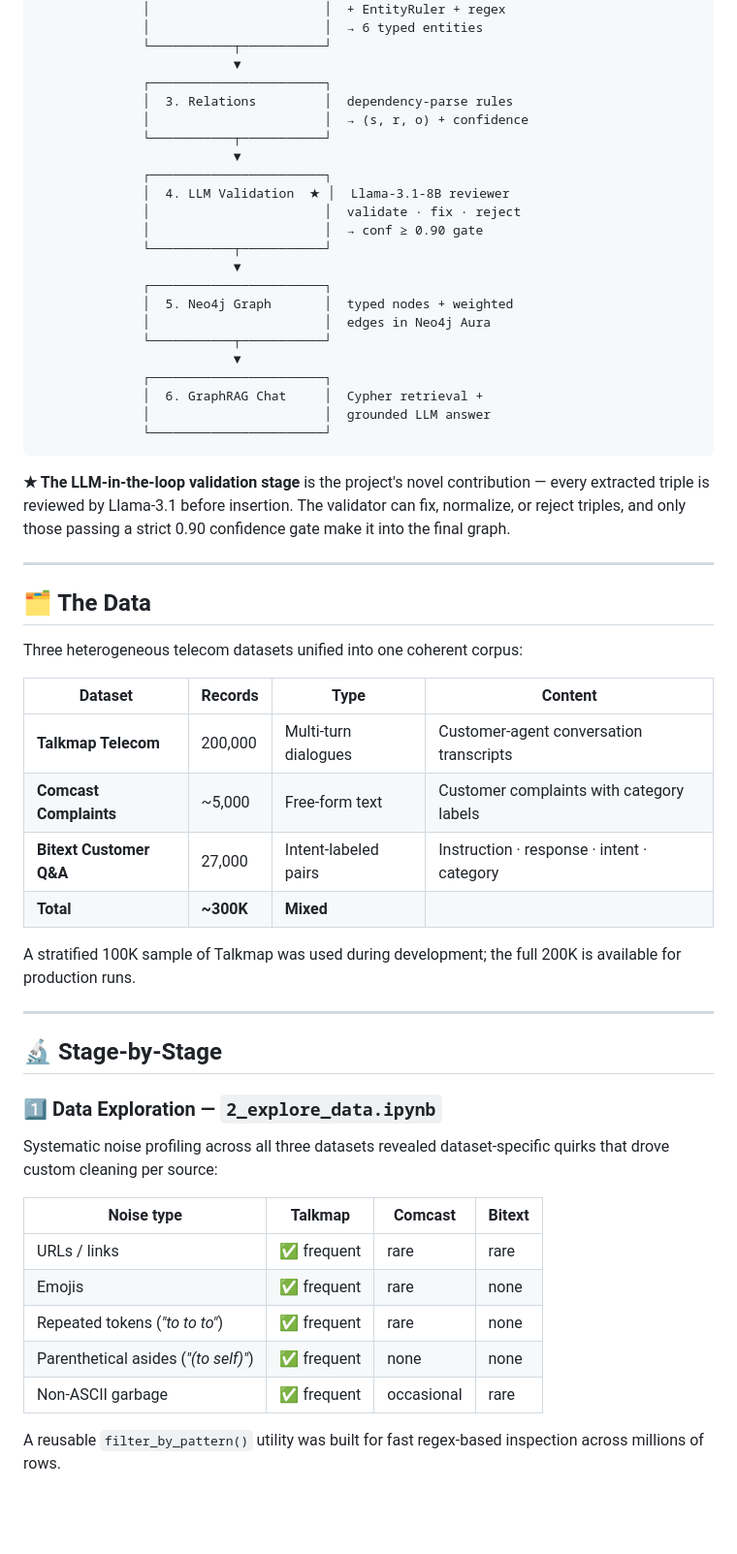
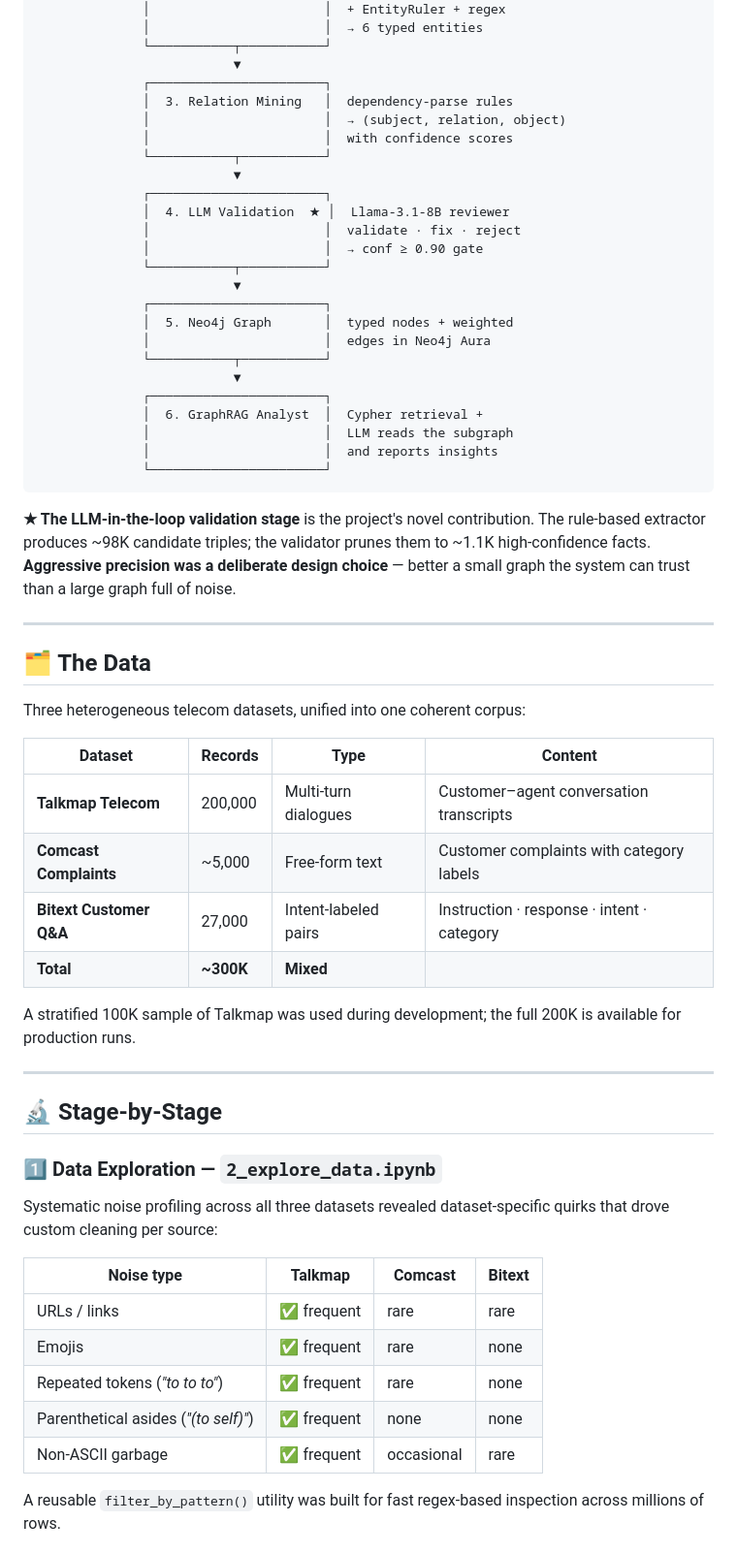
Before and after one commit to houdhoudGH/knowledge-GraphRAG-Telecom-Chatbot, a Markdown page: README.md, the part around one of its changes. Shown at 97% size. GitHub-like rendering; blank space fills up the shorter version.

````diff
--- a/README.md
+++ b/README.md
@@ -102,8 +121,9 @@ Six stages, each fully reproducible from the notebooks in this repo.
               └───────────┬───────────┘
                           ▼
               ┌───────────────────────┐
-              │  3. Relations         │  dependency-parse rules
-              │                       │  → (s, r, o) + confidence
+              │  3. Relation Mining   │  dependency-parse rules
+              │                       │  → (subject, relation, object)
+              │                       │  with confidence scores
               └───────────┬───────────┘
                           ▼
               ┌───────────────────────┐
@@ -118,25 +138,26 @@ Six stages, each fully reproducible from the notebooks in this repo.
               └───────────┬───────────┘
                           ▼
               ┌───────────────────────┐
-              │  6. GraphRAG Chat     │  Cypher retrieval +
-              │                       │  grounded LLM answer
+              │  6. GraphRAG Analyst  │  Cypher retrieval +
+              │                       │  LLM reads the subgraph
+              │                       │  and reports insights
               └───────────────────────┘
 ```
 
-**★ The LLM-in-the-loop validation stage** is the project's novel contribution — every extracted triple is reviewed by Llama-3.1 before insertion. The validator can fix, normalize, or reject triples, and only those passing a strict 0.90 confidence gate make it into the final graph.
+**★ The LLM-in-the-loop validation stage** is the project's novel contribution. The rule-based extractor produces ~98K candidate triples; the validator prunes them to ~1.1K high-confidence facts. **Aggressive precision was a deliberate design choice** — better a small graph the system can trust than a large graph full of noise.
 
 ---
 
 ## 🗂️ The Data
 
-Three heterogeneous telecom datasets unified into one coherent corpus:
+Three heterogeneous telecom datasets, unified into one coherent corpus:
 
-| Dataset | Records | Type | Content |
-|---|---|---|---|
-| **Talkmap Telecom** | 200,000 | Multi-turn dialogues | Customer-agent conversation transcripts |
-| **Comcast Complaints** | ~5,000 | Free-form text | Customer complaints with category labels |
-| **Bitext Customer Q&A** | 27,000 | Intent-labeled pairs | Instruction · response · intent · category |
-| **Total** | **~300K** | **Mixed** | |
+| Dataset              | Records   | Type                   | Content                                  |
+|----------------------|-----------|------------------------|------------------------------------------|
+| **Talkmap Telecom**  | 200,000   | Multi-turn dialogues   | Customer–agent conversation transcripts  |
+| **Comcast Complaints** | ~5,000  | Free-form text         | Customer complaints with category labels |
+| **Bitext Customer Q&A** | 27,000 | Intent-labeled pairs   | Instruction · response · intent · category |
+| **Total**            | **~300K** | **Mixed**              |                                          |
 
 A stratified 100K sample of Talkmap was used during development; the full 200K is available for production runs.
 
@@ -148,13 +169,13 @@ A stratified 100K sample of Talkmap was used during development; the full 200K i
 
 Systematic noise profiling across all three datasets revealed dataset-specific quirks that drove custom cleaning per source:
 
-| Noise type | Talkmap | Comcast | Bitext |
-|---|---|---|---|
-| URLs / links | ✅ frequent | rare | rare |
-| Emojis | ✅ frequent | rare | none |
-| Repeated tokens (*"to to to"*) | ✅ frequent | rare | none |
-| Parenthetical asides (*"(to self)"*) | ✅ frequent | none | none |
-| Non-ASCII garbage | ✅ frequent | occasional | rare |
+| Noise type                       | Talkmap     | Comcast    | Bitext |
+|----------------------------------|-------------|------------|--------|
+| URLs / links                     | ✅ frequent | rare       | rare   |
+| Emojis                           | ✅ frequent | rare       | none   |
+| Repeated tokens (*"to to to"*)   | ✅ frequent | rare       | none   |
+| Parenthetical asides (*"(to self)"*) | ✅ frequent | none    | none   |
+| Non-ASCII garbage                | ✅ frequent | occasional | rare   |
 
 A reusable `filter_by_pattern()` utility was built for fast regex-based inspection across millions of rows.
 
````
Also changed, not shown: other parts of README.md (+99 -74 lines).
